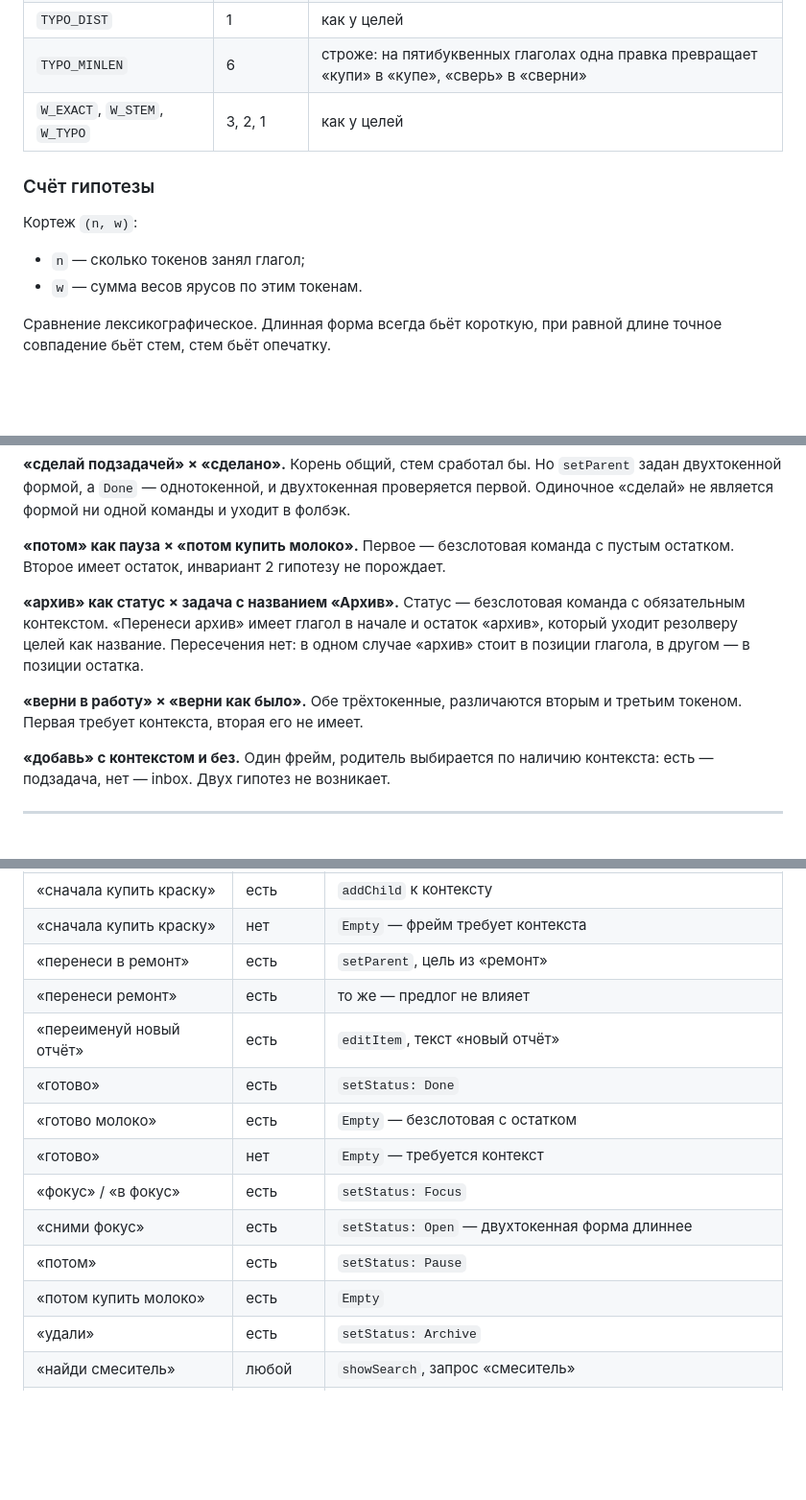
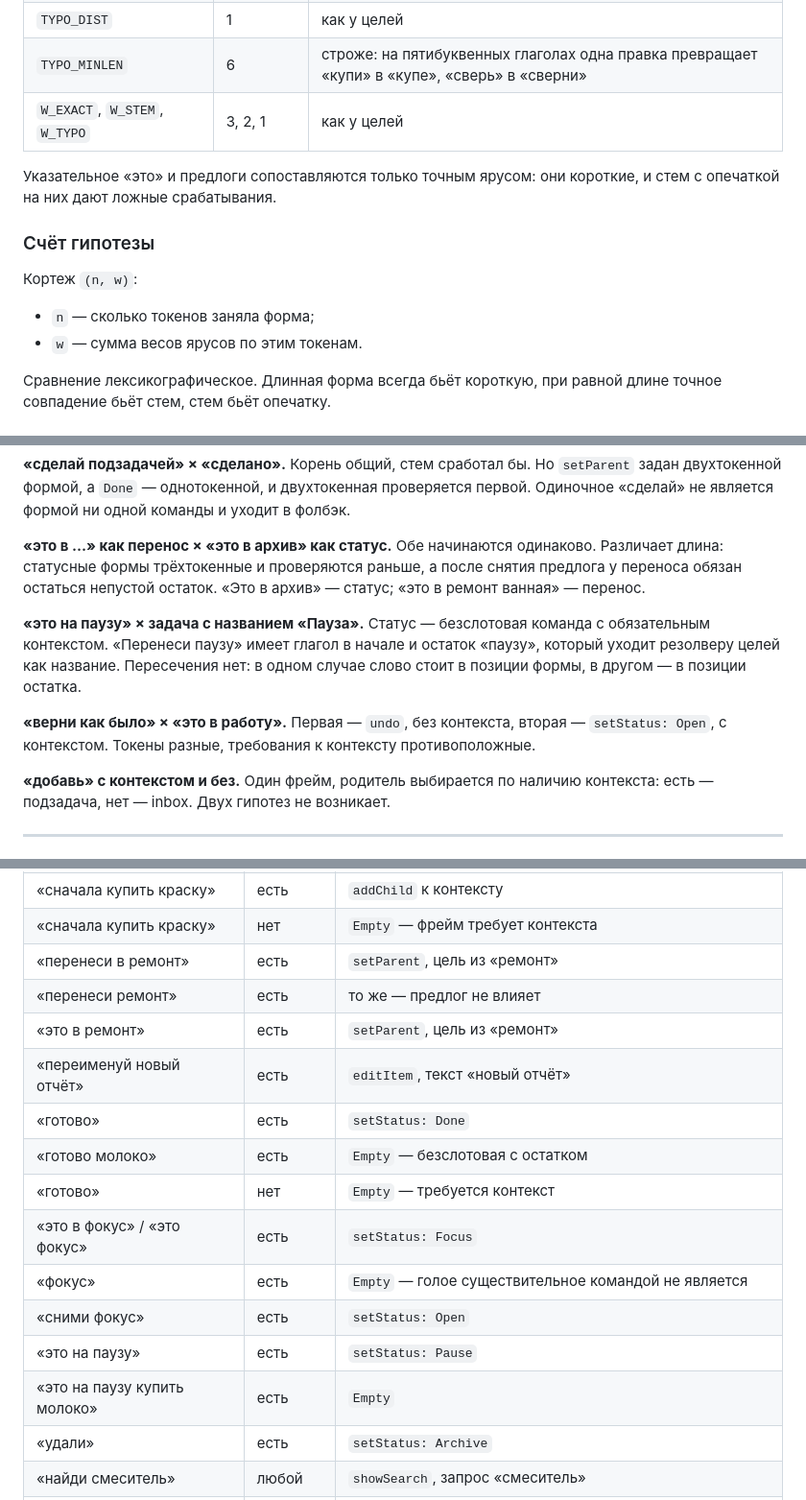
Before and after one commit to 021-lab/SearchMyData, a Markdown page: docs/COMMAND_RESOLVER.md, 3 parts joined by grey strips. Shown at 96% size. GitHub-like rendering; blank space fills up the shorter version.

```diff
--- a/docs/COMMAND_RESOLVER.md
+++ b/docs/COMMAND_RESOLVER.md
@@ -111,11 +115,14 @@ parseCommand(text, context) → Hypothesis[]
 | `TYPO_MINLEN` | 6 | строже: на пятибуквенных глаголах одна правка превращает «купи» в «купе», «сверь» в «сверни» |
 | `W_EXACT`, `W_STEM`, `W_TYPO` | 3, 2, 1 | как у целей |
 
+Указательное «это» и предлоги сопоставляются только точным ярусом: они
+короткие, и стем с опечаткой на них дают ложные срабатывания.
+
 ### Счёт гипотезы
 
 Кортеж `(n, w)`:
 
-- `n` — сколько токенов занял глагол;
+- `n` — сколько токенов заняла форма;
 - `w` — сумма весов ярусов по этим токенам.
 
 Сравнение лексикографическое. Длинная форма всегда бьёт короткую, при
@@ -166,18 +173,20 @@ parseCommand(text, context):
 двухтокенная проверяется первой. Одиночное «сделай» не является формой ни
 одной команды и уходит в фолбэк.
 
-**«потом» как пауза × «потом купить молоко».** Первое — безслотовая
-команда с пустым остатком. Второе имеет остаток, инвариант 2 гипотезу не
-порождает.
+**«это в …» как перенос × «это в архив» как статус.** Обе начинаются
+одинаково. Различает длина: статусные формы трёхтокенные и проверяются
+раньше, а после снятия предлога у переноса обязан остаться непустой
+остаток. «Это в архив» — статус; «это в ремонт ванная» — перенос.
 
-**«архив» как статус × задача с названием «Архив».** Статус — безслотовая
-команда с обязательным контекстом. «Перенеси архив» имеет глагол в начале
-и остаток «архив», который уходит резолверу целей как название. Пересечения
-нет: в одном случае «архив» стоит в позиции глагола, в другом — в позиции
-остатка.
+**«это на паузу» × задача с названием «Пауза».** Статус — безслотовая
+команда с обязательным контекстом. «Перенеси паузу» имеет глагол в начале
+и остаток «паузу», который уходит резолверу целей как название.
+Пересечения нет: в одном случае слово стоит в позиции формы, в другом — в
+позиции остатка.
 
-**«верни в работу» × «верни как было».** Обе трёхтокенные, различаются
-вторым и третьим токеном. Первая требует контекста, вторая его не имеет.
+**«верни как было» × «это в работу».** Первая — `undo`, без контекста,
+вторая — `setStatus: Open`, с контекстом. Токены разные, требования к
+контексту противоположные.
 
 **«добавь» с контекстом и без.** Один фрейм, родитель выбирается по
 наличию контекста: есть — подзадача, нет — inbox. Двух гипотез не
@@ -197,14 +206,16 @@ parseCommand(text, context):
 | «сначала купить краску» | нет | `Empty` — фрейм требует контекста |
 | «перенеси в ремонт» | есть | `setParent`, цель из «ремонт» |
 | «перенеси ремонт» | есть | то же — предлог не влияет |
+| «это в ремонт» | есть | `setParent`, цель из «ремонт» |
 | «переименуй новый отчёт» | есть | `editItem`, текст «новый отчёт» |
 | «готово» | есть | `setStatus: Done` |
 | «готово молоко» | есть | `Empty` — безслотовая с остатком |
 | «готово» | нет | `Empty` — требуется контекст |
-| «фокус» / «в фокус» | есть | `setStatus: Focus` |
-| «сними фокус» | есть | `setStatus: Open` — двухтокенная форма длиннее |
-| «потом» | есть | `setStatus: Pause` |
-| «потом купить молоко» | есть | `Empty` |
+| «это в фокус» / «это фокус» | есть | `setStatus: Focus` |
+| «фокус» | есть | `Empty` — голое существительное командой не является |
+| «сними фокус» | есть | `setStatus: Open` |
+| «это на паузу» | есть | `setStatus: Pause` |
+| «это на паузу купить молоко» | есть | `Empty` |
 | «удали» | есть | `setStatus: Archive` |
 | «найди смеситель» | любой | `showSearch`, запрос «смеситель» |
 | «отмени» | нет | `undo` |
```
Also changed, not shown: other parts of docs/COMMAND_RESOLVER.md (+23 -19 lines).
